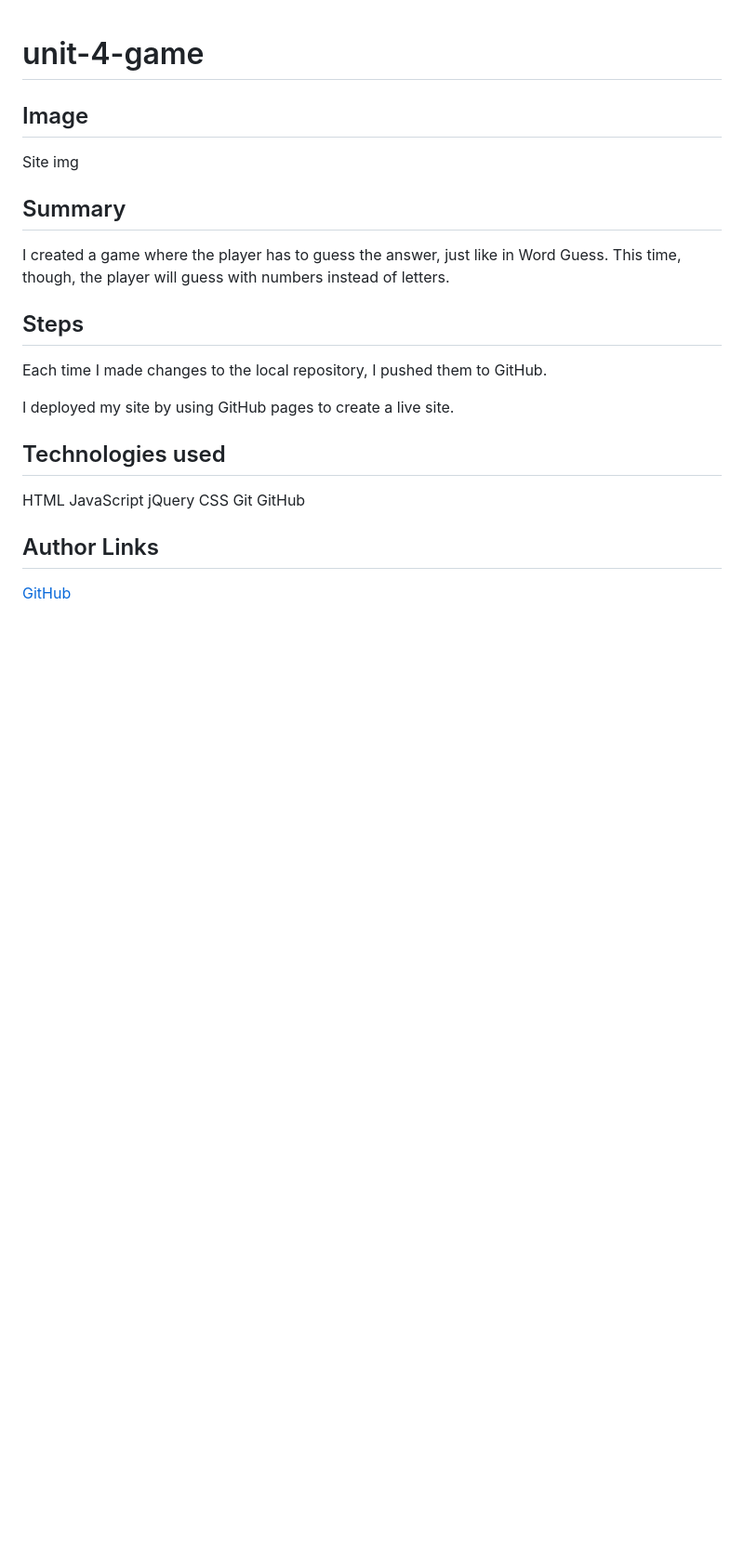
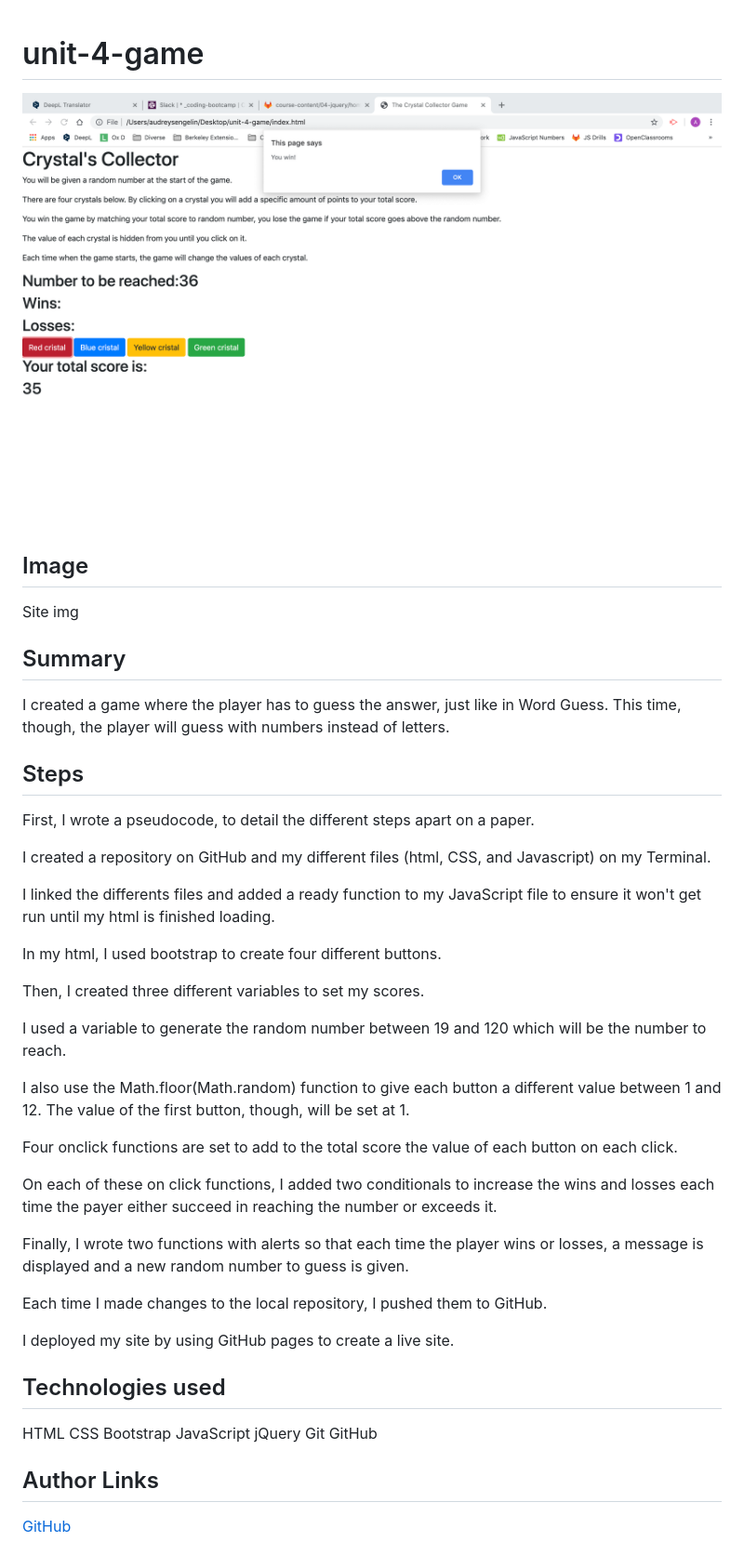
Before and after one commit to AudreySen/unit-4-game, a Markdown page: README.md, the part around the change. Shown: that part at 93% size. GitHub-like rendering; pictures changed too: site_img.png (added); blank space fills up the shorter version.

Commit message:
I wrote the Readme and add a screenshot of my html.

```diff
--- a/README.md
+++ b/README.md
@@ -1,5 +1,5 @@
 # unit-4-game
-
+![site img](site_img.png)
 ## Image
 Site img
 
@@ -7,12 +7,25 @@ Site img
 I created a game where the player has to guess the answer, just like in Word Guess. This time, though, the player will guess with numbers instead of letters.
 
 ## Steps
+First, I wrote a pseudocode, to detail the different steps apart on a paper.
 
+I created a repository on GitHub and my different files (html, CSS, and Javascript) on my Terminal.
 
+I linked the differents files and added a ready function to my JavaScript file to ensure it won't get run until my html is finished loading.
 
+In my html, I used bootstrap to create four different buttons.
 
+Then, I created three different variables to set my scores.
 
+I used a variable to generate the random number between 19 and 120 which will be the number to reach.
 
+I also use the Math.floor(Math.random) function to give each button a different value between 1 and 12. The value of the first button, though, will be set at 1.
+
+Four onclick functions are set to add to the total score the value of each button on each click.
+
+On each of these on click functions, I added two conditionals to increase the wins and losses each time the payer either succeed in reaching the number or exceeds it.
+
+Finally, I wrote two functions with alerts so that each time the player wins or losses, a message is displayed and a new random number to guess is given.
 
 Each time I made changes to the local repository, I pushed them to GitHub.
 
@@ -20,12 +33,12 @@ I deployed my site by using GitHub pages to create a live site.
 
 ## Technologies used
 HTML
+CSS
+Bootstrap
 JavaScript
 jQuery
-CSS
 Git
 GitHub
 
-
 ## Author Links
 [GitHub](https://github.com/AudreySen)
```
Also changed, not shown: 1 other file.
